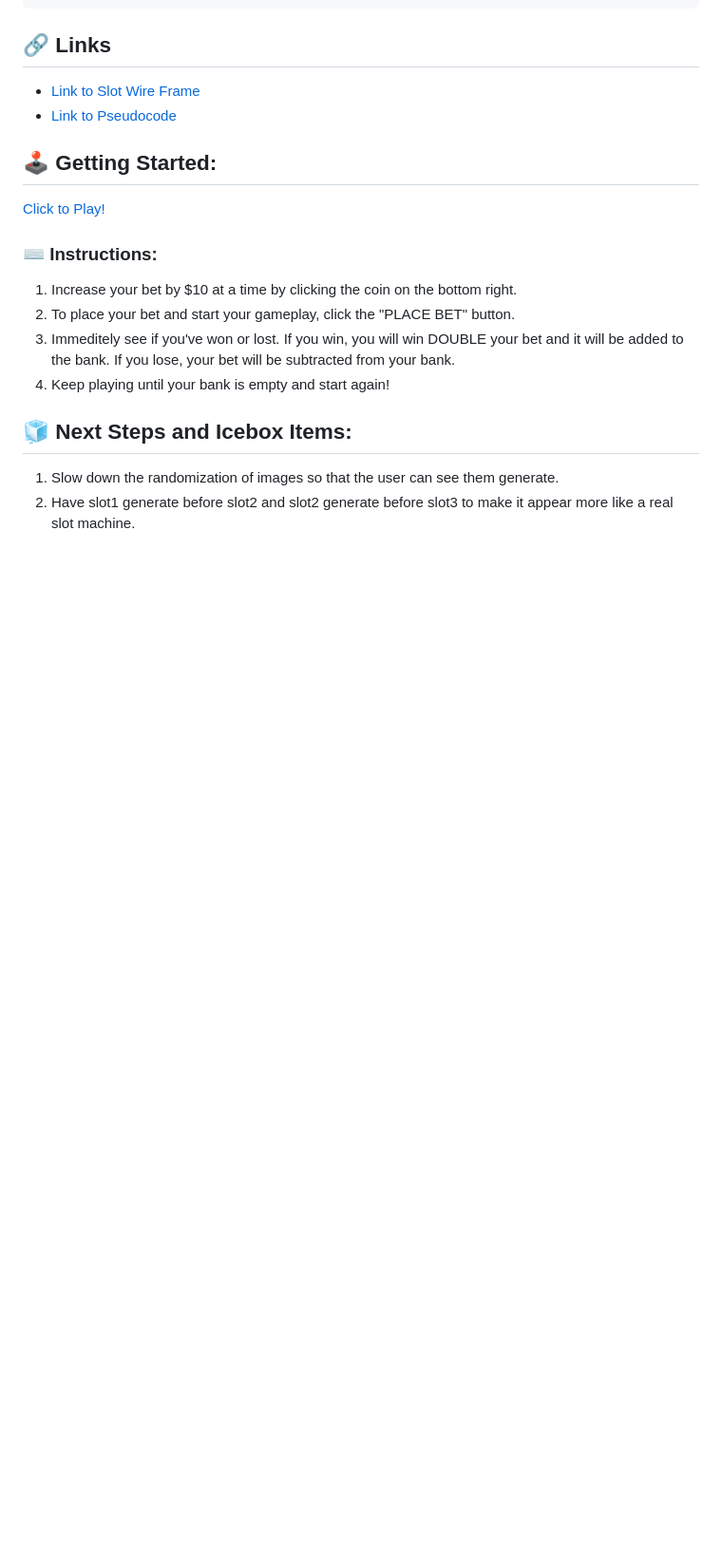
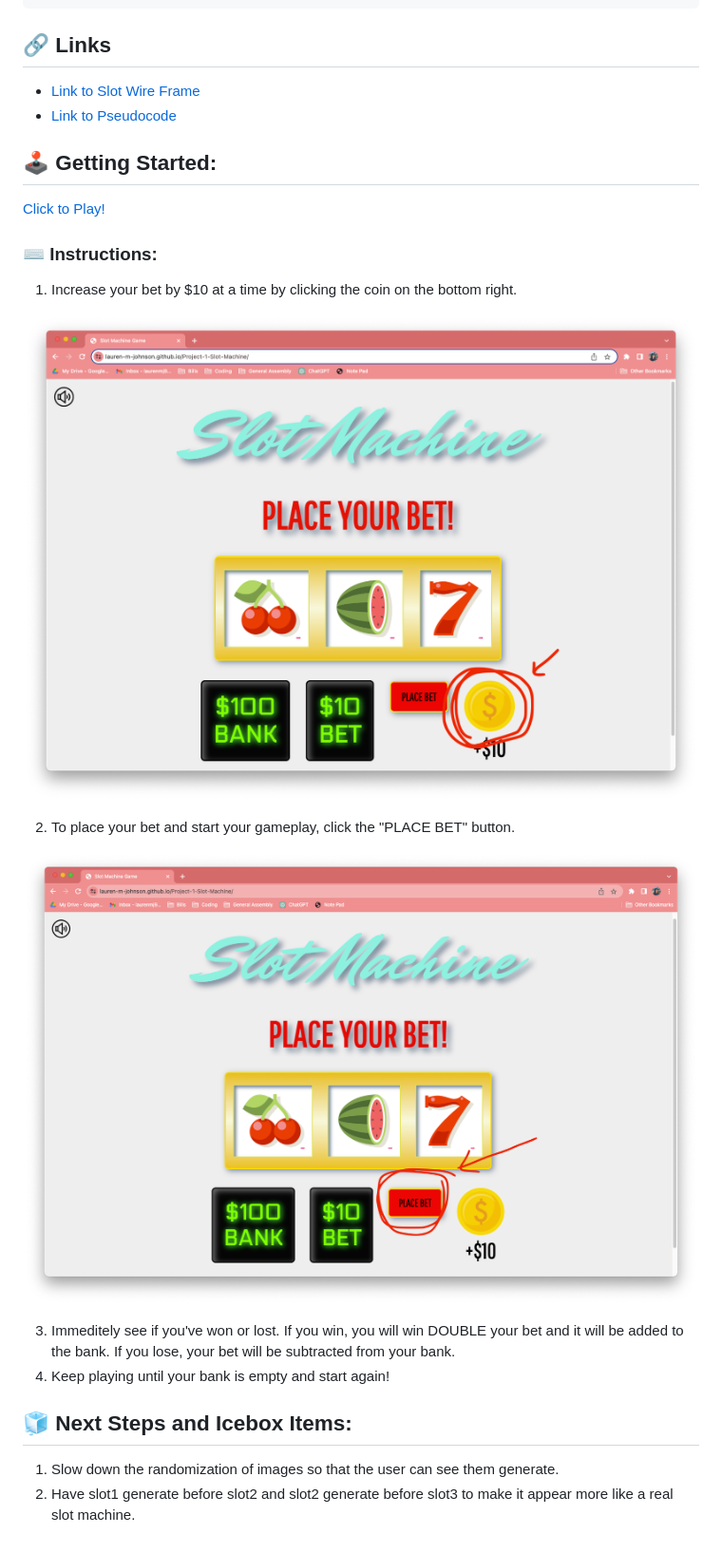
Before and after one commit to lauren-m-johnson/Project-1-Slot-Machine, a Markdown page: README.md, the part around the change printed below. Shown: that part at 95% size. Drawn GitHub-style; pictures changed too: images/Coin Bet.png (added), images/PlaceBet.png (added); blank space fills up the shorter version.

```diff
--- a/README.md
+++ b/README.md
@@ -45,7 +54,13 @@ function renderBank() {
 ### ⌨️ Instructions:
 
 1. Increase your bet by $10 at a time by clicking the coin on the bottom right.
+
+![Screenshot of Raising Bet](images/Coin%20Bet.png)
+
 2. To place your bet and start your gameplay, click the "PLACE BET" button.
+
+![Screenshot of Raising Bet](images/PlaceBet.png)
+
 3. Immeditely see if you've won or lost. If you win, you will win DOUBLE your bet and it will be added to the bank. If you lose, your bet will be subtracted from your bank.
 4. Keep playing until your bank is empty and start again!
 
```
Also changed, not shown: other parts of README.md (+10 -1 lines).
